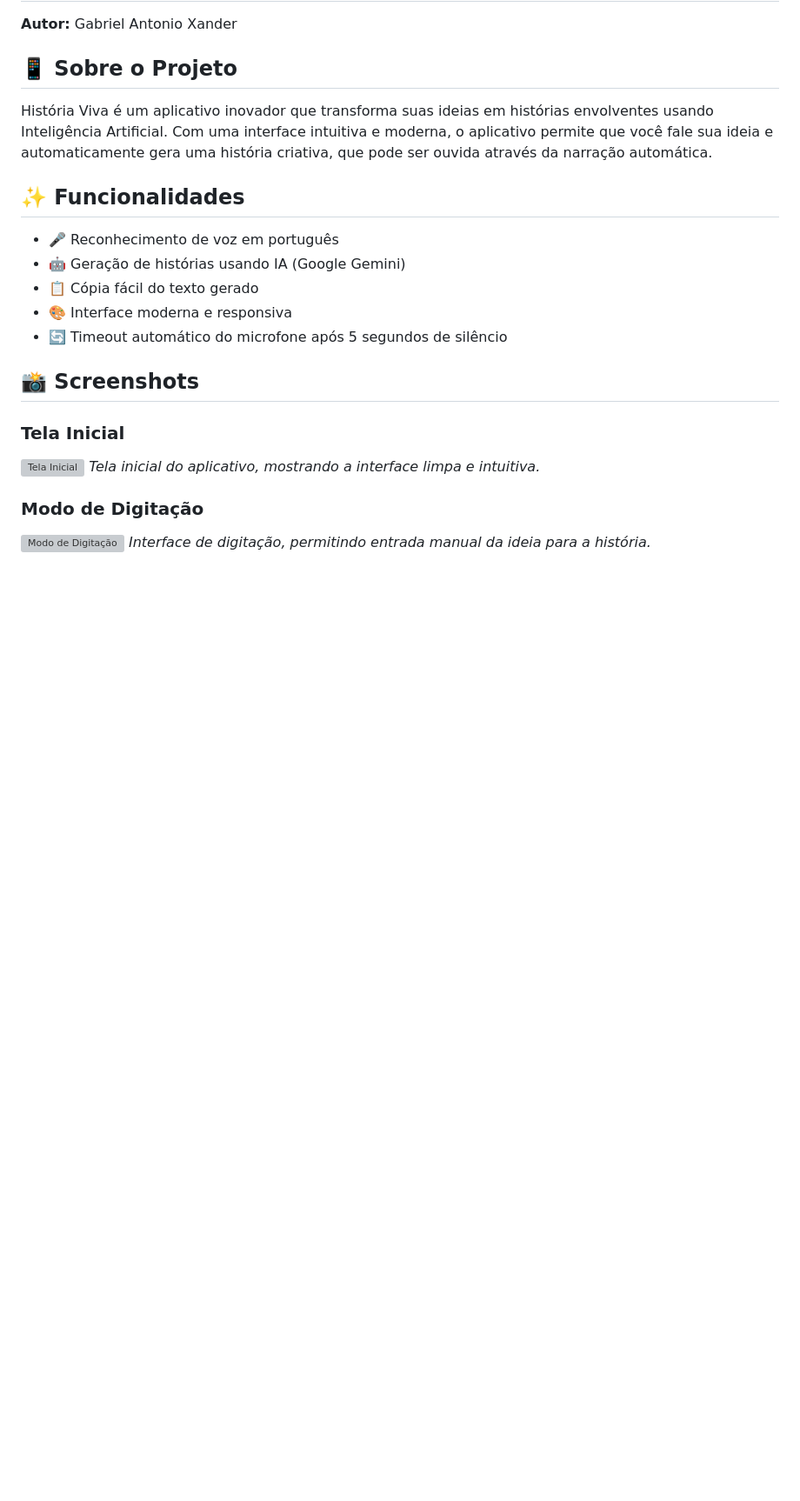
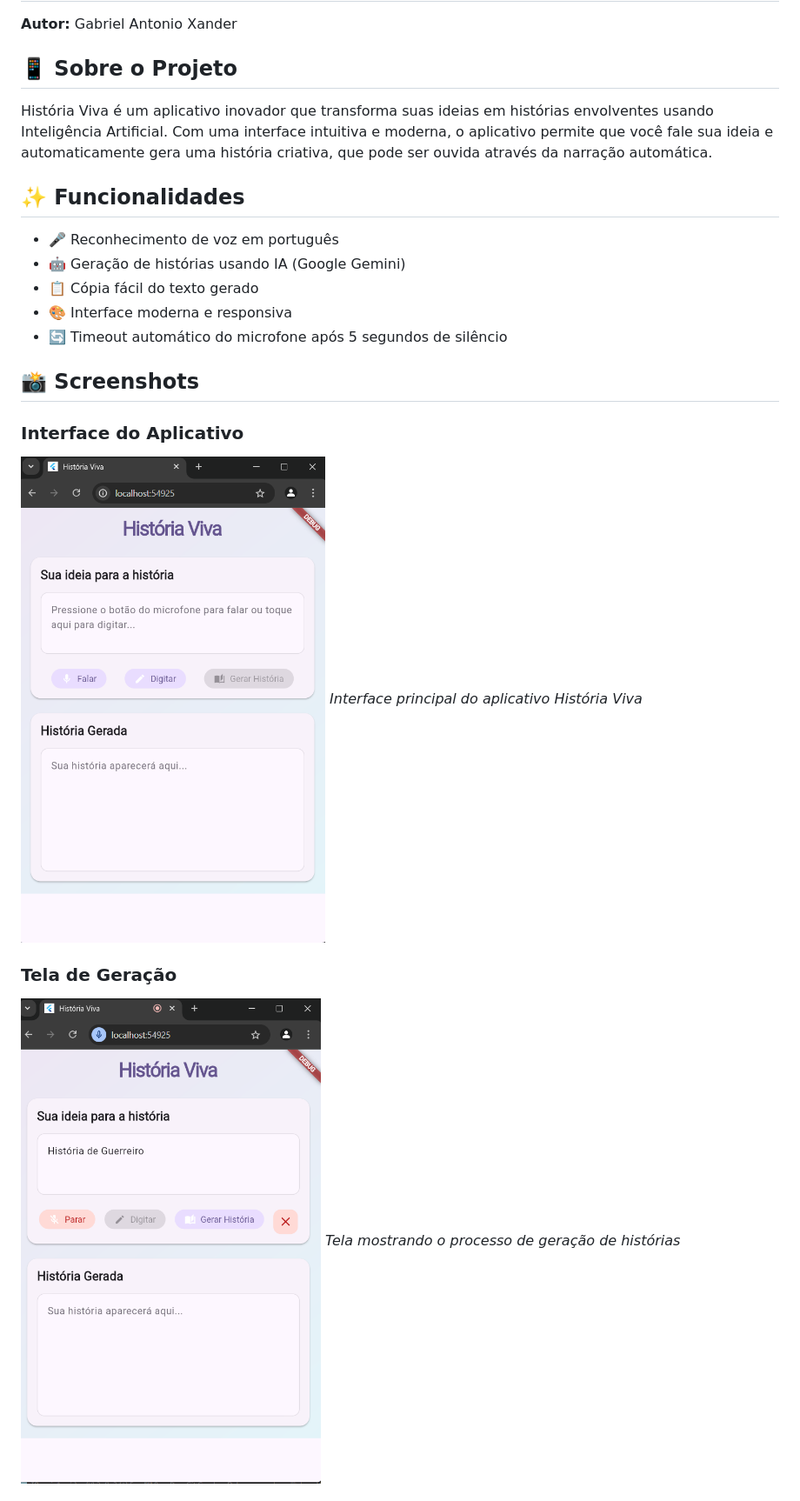
Before and after one commit to Gabriel-Xander/Historia_Viva, a Markdown page: README.md, the part around one of its changes. Shown at 87% size. GitHub-like rendering; blank space fills up the shorter version; grey boxes are pictures that could not be loaded.

Commit message:
Adiciona imagens do aplicativo e corrige README

```diff
--- a/README.md
+++ b/README.md
@@ -16,11 +16,11 @@ História Viva é um aplicativo inovador que transforma suas ideias em história
 
 ## 📸 Screenshots
 
-### Tela Inicial
-![Tela Inicial](screenshots/tela_inicial.png)
-*Tela inicial do aplicativo, mostrando a interface limpa e intuitiva.*
+### Interface do Aplicativo
+![Interface Principal](screeshots/image.png)
+*Interface principal do aplicativo História Viva*
 
-### Modo de Digitação
-![Modo de Digitação](screenshots/modo_digitacao.png)
-*Interface de digitação, permitindo entrada manual da ideia para a história.*
+### Tela de Geração
+![Geração de História](screeshots/Captura%20de%20tela%202025-05-01%20111126.png)
+*Tela mostrando o processo de geração de histórias*
 
```
Also changed, not shown: other parts of README.md (+3 -7 lines).
